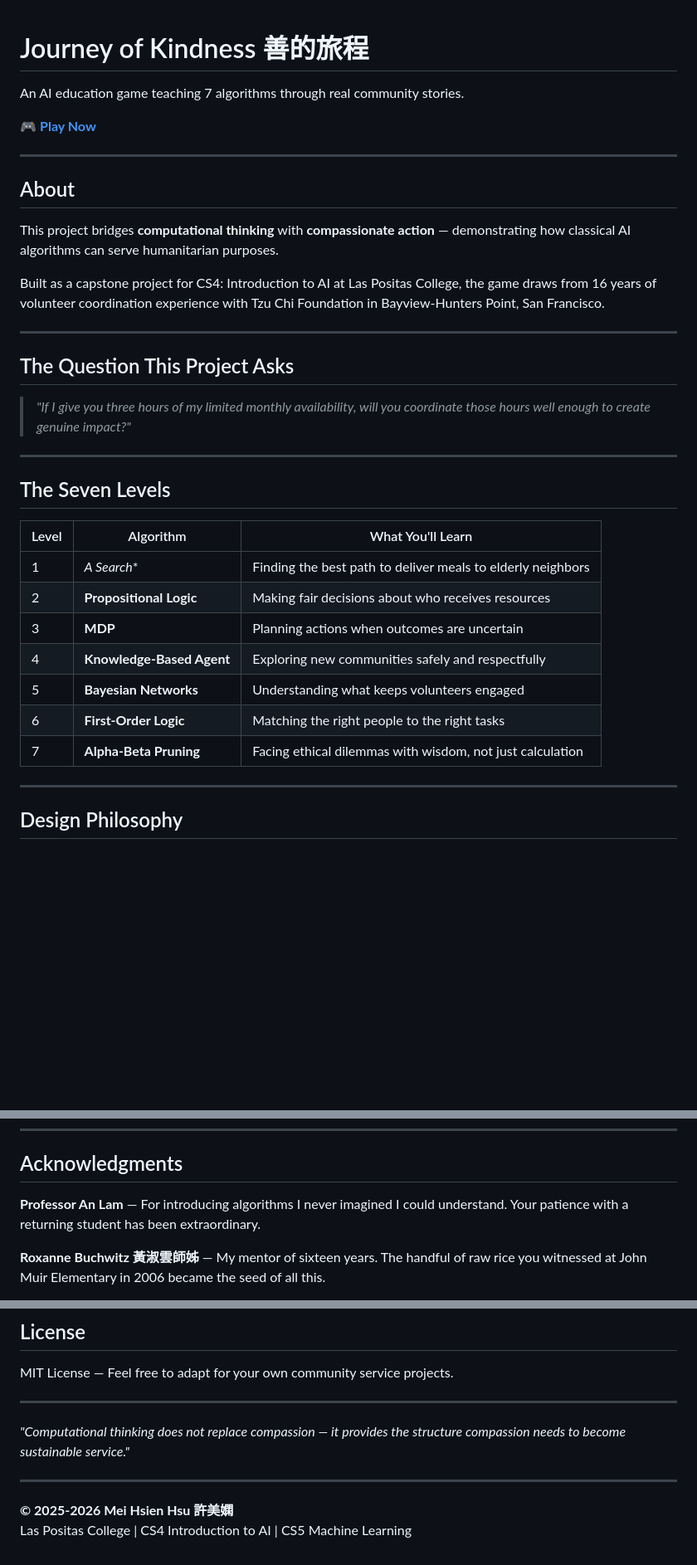
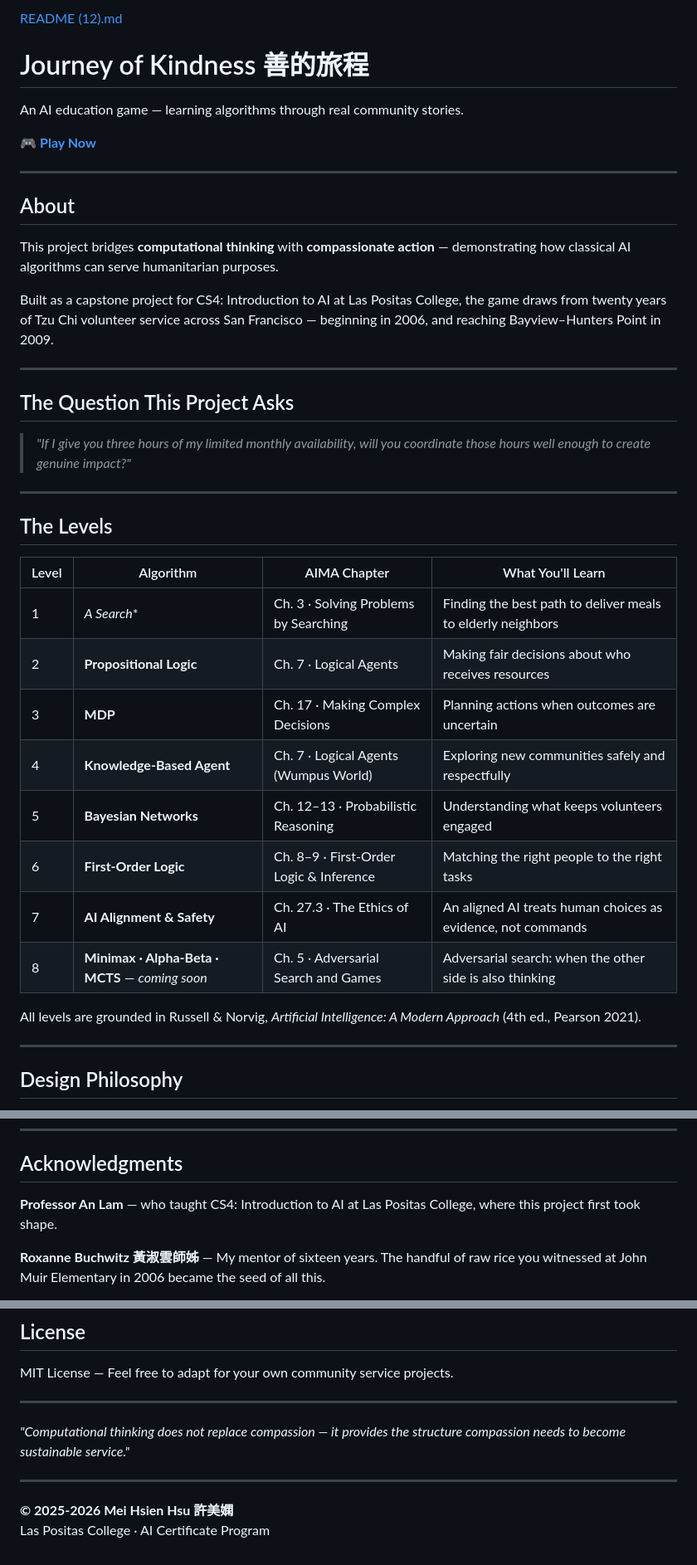
Before and after one commit to AAdl11/journey-of-kindness, a Markdown page: README.md, 3 parts joined by grey strips. Shown at 83% size. GitHub-like rendering; blank space fills up the shorter version.

Commit message:
README: chapter table, SF-wide timeline, source statement
Updated the README to enhance clarity and detail regarding the project's purpose, structure, and acknowledgments.

```diff
--- a/README.md
+++ b/README.md
@@ -1,6 +1,7 @@
+[README (12).md](https://github.com/user-attachments/files/31158268/README.12.md)
 # Journey of Kindness 善的旅程
 
-An AI education game teaching 7 algorithms through real community stories.
+An AI education game — learning algorithms through real community stories.
 
 🎮 **[Play Now](https://aadl11.github.io/journey-of-kindness/)**
 
@@ -10,7 +11,7 @@ An AI education game teaching 7 algorithms through real community stories.
 
 This project bridges **computational thinking** with **compassionate action** — demonstrating how classical AI algorithms can serve humanitarian purposes.
 
-Built as a capstone project for CS4: Introduction to AI at Las Positas College, the game draws from 16 years of volunteer coordination experience with Tzu Chi Foundation in Bayview-Hunters Point, San Francisco.
+Built as a capstone project for CS4: Introduction to AI at Las Positas College, the game draws from twenty years of Tzu Chi volunteer service across San Francisco — beginning in 2006, and reaching Bayview–Hunters Point in 2009.
 
 ---
 
@@ -20,17 +21,20 @@ Built as a capstone project for CS4: Introduction to AI at Las Positas College,
 
 ---
 
-## The Seven Levels
+## The Levels
 
-| Level | Algorithm | What You'll Learn |
-|-------|-----------|-------------------|
-| 1 | **A* Search** | Finding the best path to deliver meals to elderly neighbors |
-| 2 | **Propositional Logic** | Making fair decisions about who receives resources |
-| 3 | **MDP** | Planning actions when outcomes are uncertain |
-| 4 | **Knowledge-Based Agent** | Exploring new communities safely and respectfully |
-| 5 | **Bayesian Networks** | Understanding what keeps volunteers engaged |
-| 6 | **First-Order Logic** | Matching the right people to the right tasks |
-| 7 | **Alpha-Beta Pruning** | Facing ethical dilemmas with wisdom, not just calculation |
+| Level | Algorithm | AIMA Chapter | What You'll Learn |
+|-------|-----------|--------------|-------------------|
+| 1 | **A* Search** | Ch. 3 · Solving Problems by Searching | Finding the best path to deliver meals to elderly neighbors |
+| 2 | **Propositional Logic** | Ch. 7 · Logical Agents | Making fair decisions about who receives resources |
+| 3 | **MDP** | Ch. 17 · Making Complex Decisions | Planning actions when outcomes are uncertain |
+| 4 | **Knowledge-Based Agent** | Ch. 7 · Logical Agents (Wumpus World) | Exploring new communities safely and respectfully |
+| 5 | **Bayesian Networks** | Ch. 12–13 · Probabilistic Reasoning | Understanding what keeps volunteers engaged |
+| 6 | **First-Order Logic** | Ch. 8–9 · First-Order Logic & Inference | Matching the right people to the right tasks |
+| 7 | **AI Alignment & Safety** | Ch. 27.3 · The Ethics of AI | An aligned AI treats human choices as evidence, not commands |
+| 8 | **Minimax · Alpha-Beta · MCTS** — *coming soon* | Ch. 5 · Adversarial Search and Games | Adversarial search: when the other side is also thinking |
+
+All levels are grounded in Russell & Norvig, *Artificial Intelligence: A Modern Approach* (4th ed., Pearson 2021).
 
 ---
 
@@ -61,7 +65,7 @@ Built as a capstone project for CS4: Introduction to AI at Las Positas College,
 
 ## Acknowledgments
 
-**Professor An Lam** — For introducing algorithms I never imagined I could understand. Your patience with a returning student has been extraordinary.
+**Professor An Lam** — who taught CS4: Introduction to AI at Las Positas College, where this project first took shape.
 
 **Roxanne Buchwitz 黃淑雲師姊** — My mentor of sixteen years. The handful of raw rice you witnessed at John Muir Elementary in 2006 became the seed of all this.
 
@@ -86,4 +90,4 @@ MIT License — Feel free to adapt for your own community service projects.
 ---
 
 **© 2025-2026 Mei Hsien Hsu 許美嫻**
-Las Positas College | CS4 Introduction to AI | CS5 Machine Learning
+Las Positas College · AI Certificate Program
```
